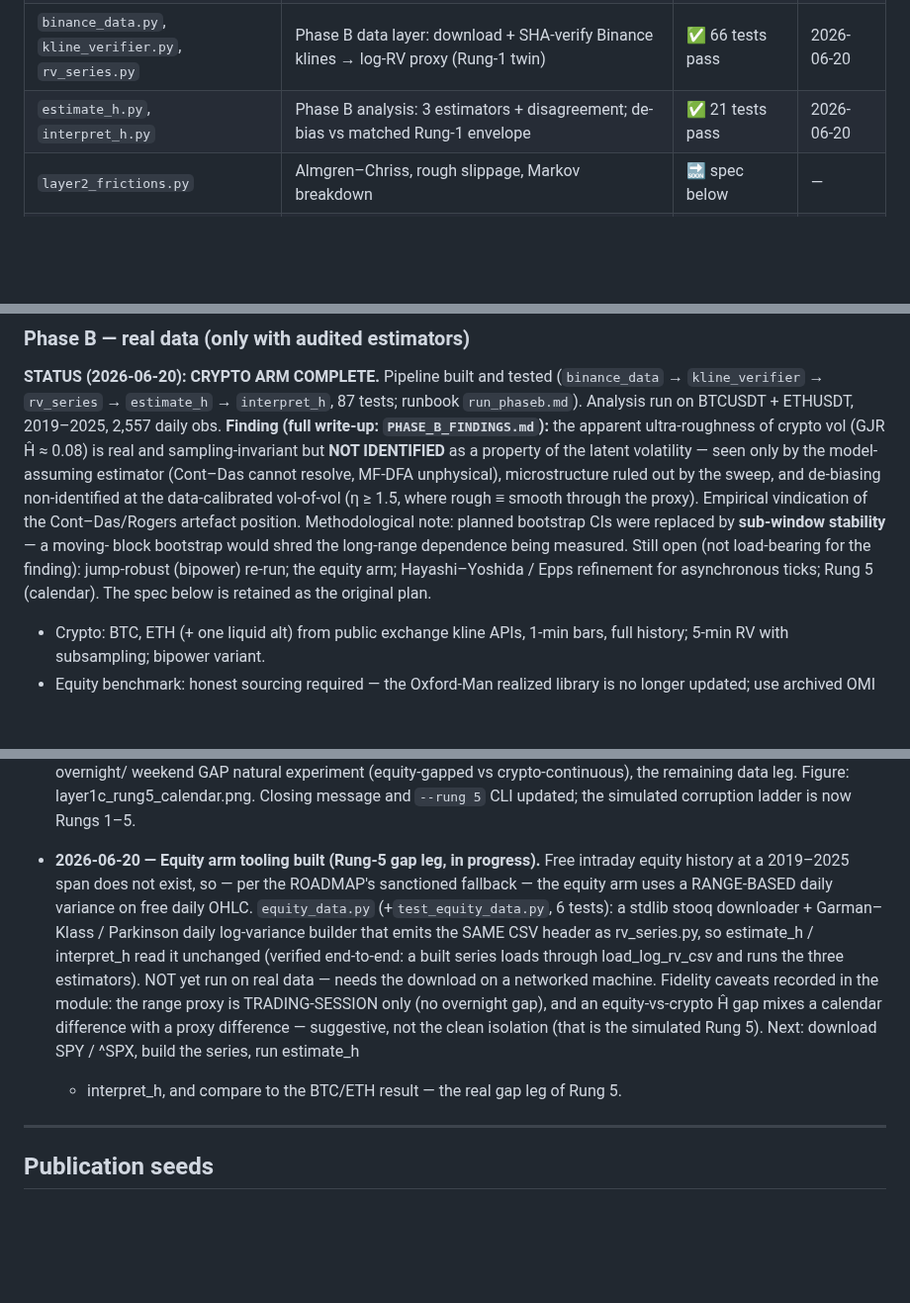
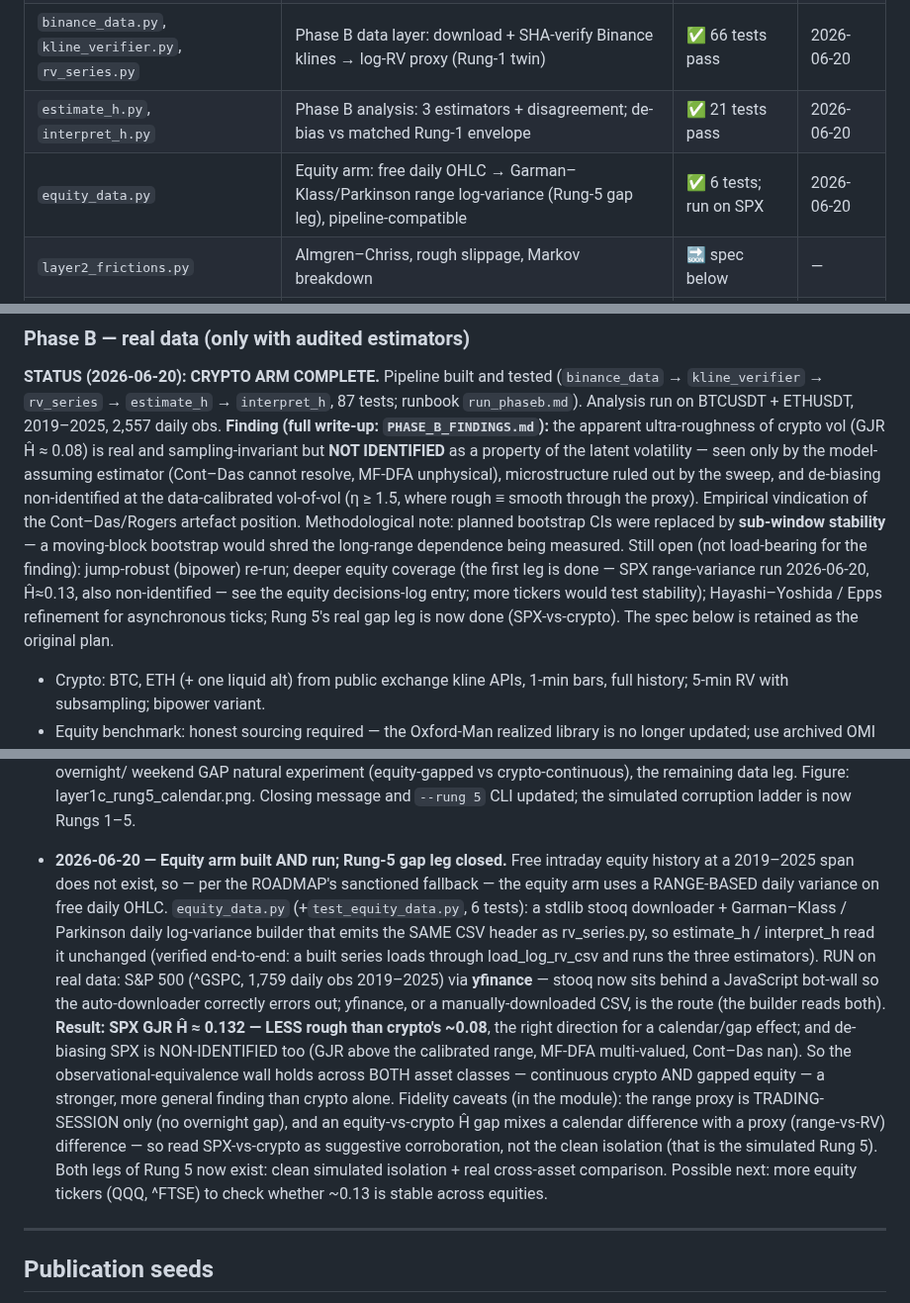
Before and after one commit to Michaellumor/roughvollab, a Markdown page: ROADMAP.md, 3 parts joined by grey strips. Shown at 99% size. Rendered like a GitHub page; blank space fills up the shorter version.

```diff
--- a/ROADMAP.md
+++ b/ROADMAP.md
@@ -33,6 +33,7 @@ by a run that actually happened.
 | `layer1c_roughness_audit.py` | Roughness-estimator audit. 3 estimators (§1–3) + corruption ladder Rungs 1–5 complete (RV proxy + envelope; microstructure noise + subsampling; jumps + bipower; finite-sample; calendar/day-of-week seasonality + deseasonalise) (+`test_layer1c.py`) | ✅ estimators + full ladder | 2026-06-20 |
 | `binance_data.py`, `kline_verifier.py`, `rv_series.py` | Phase B data layer: download + SHA-verify Binance klines → log-RV proxy (Rung-1 twin) | ✅ 66 tests pass | 2026-06-20 |
 | `estimate_h.py`, `interpret_h.py` | Phase B analysis: 3 estimators + disagreement; de-bias vs matched Rung-1 envelope | ✅ 21 tests pass | 2026-06-20 |
+| `equity_data.py` | Equity arm: free daily OHLC → Garman–Klass/Parkinson range log-variance (Rung-5 gap leg), pipeline-compatible | ✅ 6 tests; run on SPX | 2026-06-20 |
 | `layer2_frictions.py` | Almgren–Chriss, rough slippage, Markov breakdown | 🔜 spec below | — |
 | `layer3_rl_hedging.py` | Path signatures, actor–critic, CVaR deep hedging | 🔜 spec below | — |
 | `layer4_convergence.py` | Convergence study, SPX calibration, diagnostics | 🔜 spec below | — |
@@ -234,11 +235,13 @@ model-assuming estimator (Cont–Das cannot resolve, MF-DFA unphysical),
 microstructure ruled out by the sweep, and de-biasing non-identified at the
 data-calibrated vol-of-vol (η ≥ 1.5, where rough ≡ smooth through the proxy).
 Empirical vindication of the Cont–Das/Rogers artefact position. Methodological
-note: planned bootstrap CIs were replaced by **sub-window stability** — a moving-
-block bootstrap would shred the long-range dependence being measured. Still open
-(not load-bearing for the finding): jump-robust (bipower) re-run; the equity arm;
-Hayashi–Yoshida / Epps refinement for asynchronous ticks; Rung 5 (calendar). The
-spec below is retained as the original plan.
+note: planned bootstrap CIs were replaced by **sub-window stability** — a moving-block bootstrap would shred the long-range dependence being measured. Still open
+(not load-bearing for the finding): jump-robust (bipower) re-run; deeper equity
+coverage (the first leg is done — SPX range-variance run 2026-06-20, Ĥ≈0.13,
+also non-identified — see the equity decisions-log entry; more tickers would
+test stability); Hayashi–Yoshida / Epps refinement for asynchronous ticks; Rung
+5's real gap leg is now done (SPX-vs-crypto). The spec below is retained as the
+original plan.
 
 - Crypto: BTC, ETH (+ one liquid alt) from public exchange kline APIs,
   1-min bars, full history; 5-min RV with subsampling; bipower variant.
@@ -626,20 +629,29 @@ neighbourhood; documented seeds; one-command reproduction of every figure.
   remaining data leg. Figure: layer1c_rung5_calendar.png. Closing message and
   `--rung 5` CLI updated; the simulated corruption ladder is now Rungs 1–5.
 
-- **2026-06-20 — Equity arm tooling built (Rung-5 gap leg, in progress).** Free
+- **2026-06-20 — Equity arm built AND run; Rung-5 gap leg closed.** Free
   intraday equity history at a 2019–2025 span does not exist, so — per the
   ROADMAP's sanctioned fallback — the equity arm uses a RANGE-BASED daily
   variance on free daily OHLC. `equity_data.py` (+`test_equity_data.py`, 6
   tests): a stdlib stooq downloader + Garman–Klass / Parkinson daily
   log-variance builder that emits the SAME CSV header as rv_series.py, so
   estimate_h / interpret_h read it unchanged (verified end-to-end: a built
-  series loads through load_log_rv_csv and runs the three estimators). NOT yet
-  run on real data — needs the download on a networked machine. Fidelity
-  caveats recorded in the module: the range proxy is TRADING-SESSION only (no
-  overnight gap), and an equity-vs-crypto Ĥ gap mixes a calendar difference with
-  a proxy difference — suggestive, not the clean isolation (that is the
-  simulated Rung 5). Next: download SPY / ^SPX, build the series, run estimate_h
-  + interpret_h, and compare to the BTC/ETH result — the real gap leg of Rung 5.
+  series loads through load_log_rv_csv and runs the three estimators). RUN on
+  real data: S&P 500 (^GSPC, 1,759 daily obs 2019–2025) via **yfinance** —
+  stooq now sits behind a JavaScript bot-wall so the auto-downloader correctly
+  errors out; yfinance, or a manually-downloaded CSV, is the route (the builder
+  reads both). **Result: SPX GJR Ĥ ≈ 0.132 — LESS rough than crypto's ~0.08**,
+  the right direction for a calendar/gap effect; and de-biasing SPX is
+  NON-IDENTIFIED too (GJR above the calibrated range, MF-DFA multi-valued,
+  Cont–Das nan). So the observational-equivalence wall holds across BOTH asset
+  classes — continuous crypto AND gapped equity — a stronger, more general
+  finding than crypto alone. Fidelity caveats (in the module): the range proxy
+  is TRADING-SESSION only (no overnight gap), and an equity-vs-crypto Ĥ gap
+  mixes a calendar difference with a proxy (range-vs-RV) difference — so read
+  SPX-vs-crypto as suggestive corroboration, not the clean isolation (that is
+  the simulated Rung 5). Both legs of Rung 5 now exist: clean simulated
+  isolation + real cross-asset comparison. Possible next: more equity tickers
+  (QQQ, ^FTSE) to check whether ~0.13 is stable across equities.
 
 ---
 
```
Also changed, not shown: PHASE_B_FINDINGS.md (+10 -3 lines), README.md (+10 -0 lines).
